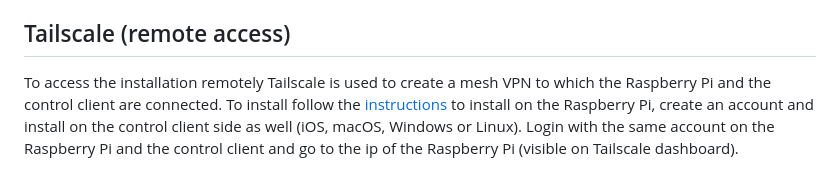
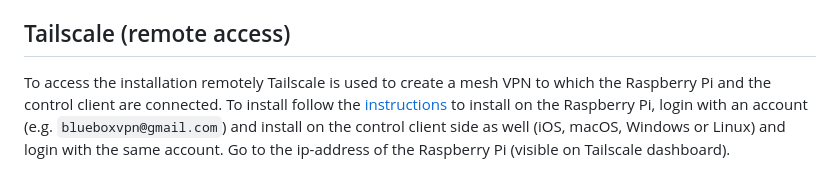
Before and after one commit to YLaret/BlauweBagger, a Markdown page: README.md, the part around the change. GitHub-like rendering.

Commit message:
vpn instructions improved

```diff
--- a/README.md
+++ b/README.md
@@ -212,4 +212,4 @@ sudo systemctl enable BlauweBaggerControl
 The ACC page provides hydrocyclone control. The `Ref` entry of the `CONTROL` table in the `machine.db` Sqlite3 database is used to determine the set point, the `auto` entry is used to toggle sensor control (e.g. when a sensor fails possible to turn of auto control of the VFD). The control service source code is `control/control.py`.
 
 ## Tailscale (remote access)
-To access the installation remotely Tailscale is used to create a mesh VPN to which the Raspberry Pi and the control client are connected. To install follow the [instructions](https://pypi.org/project/gpiod/) to install on the Raspberry Pi, create an account and install on the control client side as well (iOS, macOS, Windows or Linux). Login with the same account on the Raspberry Pi and the control client and go to the ip of the Raspberry Pi (visible on Tailscale dashboard).
+To access the installation remotely Tailscale is used to create a mesh VPN to which the Raspberry Pi and the control client are connected. To install follow the [instructions](https://pypi.org/project/gpiod/) to install on the Raspberry Pi, login with an account (e.g. `blueboxvpn@gmail.com`) and install on the control client side as well (iOS, macOS, Windows or Linux) and login with the same account. Go to the ip-address of the Raspberry Pi (visible on Tailscale dashboard).
```
